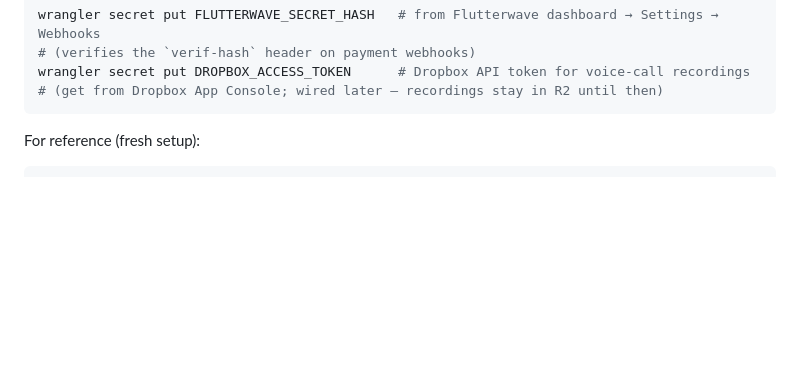
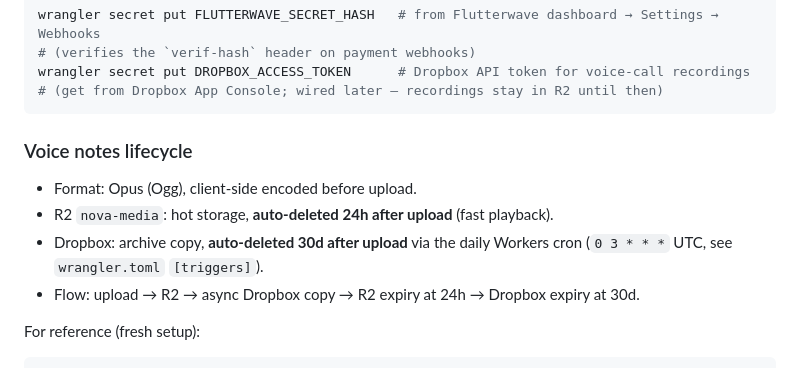
Before and after one commit to kilomene/Nova, a Markdown page: docs/SETUP.md, the part around the change. Drawn GitHub-style; blank space fills up the shorter version.

Commit message:
Nova v1: voice notes (Opus, R2 24h + Dropbox 30d lifecycle) + cron cleanup

````diff
--- a/docs/SETUP.md
+++ b/docs/SETUP.md
@@ -33,6 +33,13 @@ wrangler secret put FLUTTERWAVE_SECRET_HASH   # from Flutterwave dashboard → S
 wrangler secret put DROPBOX_ACCESS_TOKEN      # Dropbox API token for voice-call recordings
 # (get from Dropbox App Console; wired later — recordings stay in R2 until then)
 ```
+
+### Voice notes lifecycle
+- Format: Opus (Ogg), client-side encoded before upload.
+- R2 `nova-media`: hot storage, **auto-deleted 24h after upload** (fast playback).
+- Dropbox: archive copy, **auto-deleted 30d after upload** via the daily
+  Workers cron (`0 3 * * *` UTC, see `wrangler.toml` `[triggers]`).
+- Flow: upload → R2 → async Dropbox copy → R2 expiry at 24h → Dropbox expiry at 30d.
 
 For reference (fresh setup):
 ```bash
````
